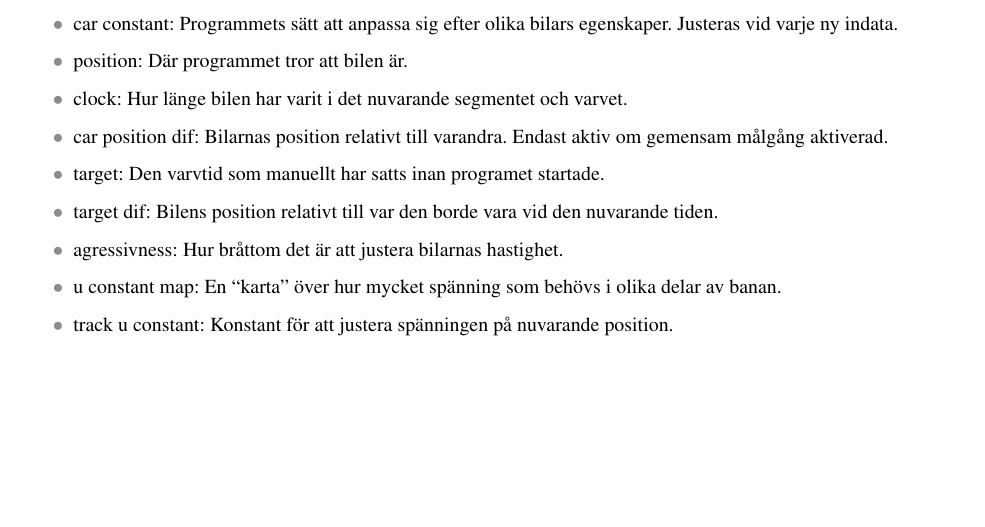
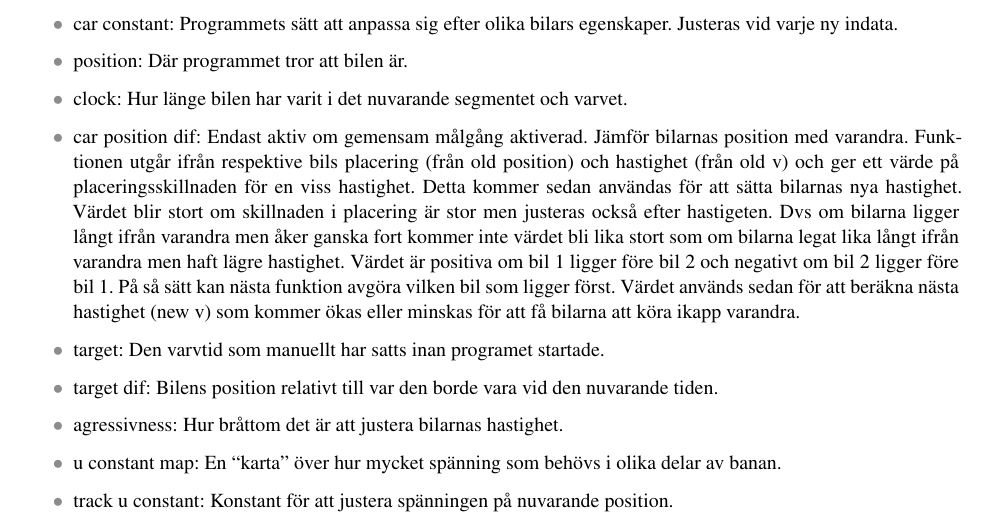
Before and after one commit to sornas/tfyy51, a LaTeX document (Dokument/Designspec/root.tex, which reads Dokument/Designspec/system.tex): part of page 7 of 11 before the commit and part of page 7 of 12 after it, cut so that both start at the same text, the shorter picture padded with empty space. Compiled offline with pdfLaTeX.

Commit message:
Skrev om car position dif

```diff
--- a/Dokument/Designspec/system.tex
+++ b/Dokument/Designspec/system.tex
@@ -61,7 +61,12 @@ figur~\ref{fig:system_diagram} för ett processchema.
       \item car constant: Programmets sätt att anpassa sig efter olika bilars egenskaper. Justeras vid varje ny indata.
       \item position: Där programmet tror att bilen är.
       \item clock: Hur länge bilen har varit i det nuvarande segmentet och varvet.
-      \item car position dif: Bilarnas position relativt till varandra. Endast aktiv om gemensam målgång aktiverad.
+
+      \item car position dif: Endast aktiv om gemensam målgång aktiverad. Jämför bilarnas position med varandra. Funktionen utgår ifrån respektive bils placering (från old position) och hastighet (från old v)
+och ger ett värde på placeringsskillnaden för en viss hastighet. Detta kommer
+sedan användas för att sätta bilarnas nya hastighet. Värdet blir stort om skillnaden i placering är stor men justeras också efter hastigeten. Dvs om bilarna ligger långt ifrån varandra men åker ganska fort kommer inte värdet bli lika stort som om bilarna legat lika långt ifrån varandra men haft lägre hastighet. Värdet är positiva om bil 1 ligger före bil 2 och negativt om bil 2 ligger före bil 1. På så sätt kan nästa funktion avgöra vilken bil som ligger först.
+Värdet används sedan för att beräkna nästa hastighet (new v) som kommer ökas eller minskas för att få bilarna att köra ikapp varandra.
+
       \item target: Den varvtid som manuellt har satts inan programet startade.
       \item target dif: Bilens position relativt till var den borde vara vid den nuvarande tiden.
       \item agressivness: Hur bråttom det är att justera bilarnas hastighet.
```
